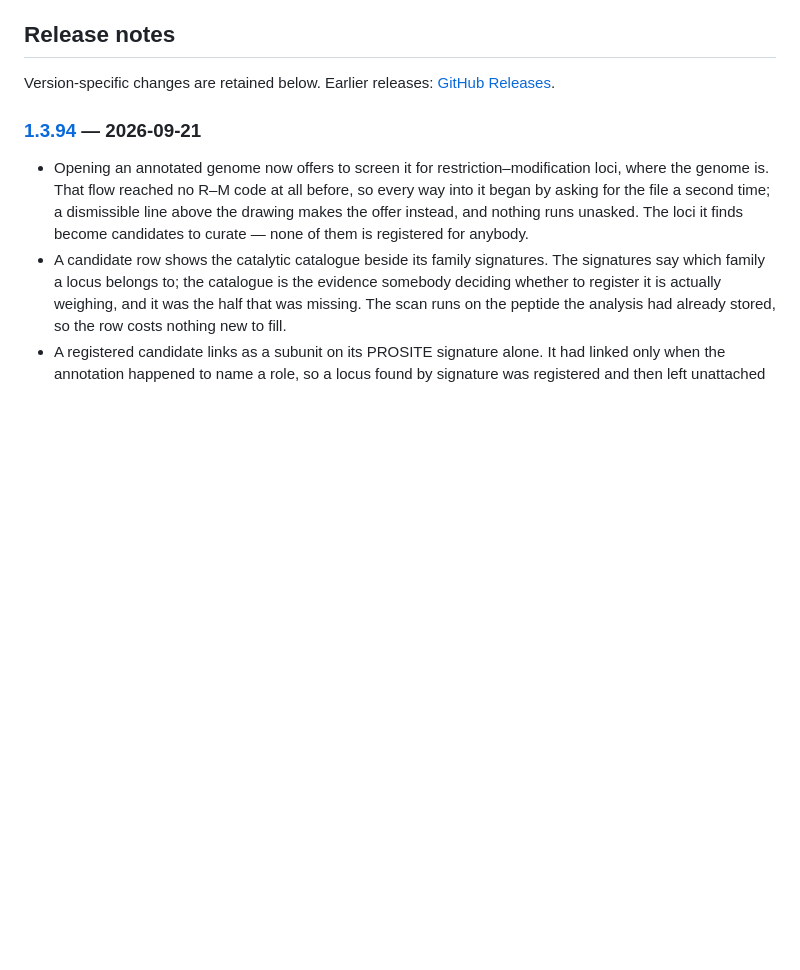
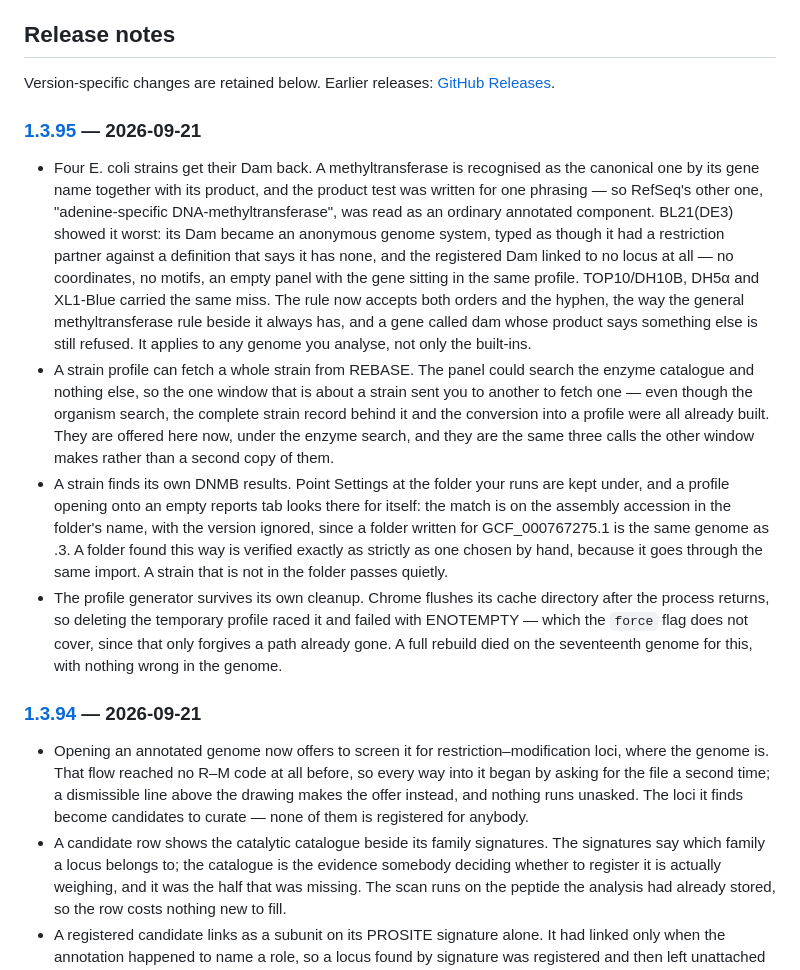
Before and after one commit to JAEYOONSUNG/GeneStudio-releases, a Markdown page: README.md, the part around the change. Drawn GitHub-style; blank space fills up the shorter version.

Commit message:
docs: accumulate release notes for v1.3.95

```diff
--- a/README.md
+++ b/README.md
@@ -164,6 +164,15 @@ connected with, or endorsed by, SnapGene or Dotmatics.
 
 Version-specific changes are retained below. Earlier releases: [GitHub Releases](https://github.com/JAEYOONSUNG/GeneStudio-releases/releases).
 
+<!-- gene-studio:release:1.3.95:begin published-at=2026-09-21T06:12:35.000Z -->
+### [1.3.95](https://github.com/JAEYOONSUNG/GeneStudio-releases/releases/tag/v1.3.95) — 2026-09-21
+
+- Four E. coli strains get their Dam back. A methyltransferase is recognised as the canonical one by its gene name together with its product, and the product test was written for one phrasing — so RefSeq's other one, "adenine-specific DNA-methyltransferase", was read as an ordinary annotated component. BL21(DE3) showed it worst: its Dam became an anonymous genome system, typed as though it had a restriction partner against a definition that says it has none, and the registered Dam linked to no locus at all — no coordinates, no motifs, an empty panel with the gene sitting in the same profile. TOP10/DH10B, DH5α and XL1-Blue carried the same miss. The rule now accepts both orders and the hyphen, the way the general methyltransferase rule beside it always has, and a gene called dam whose product says something else is still refused. It applies to any genome you analyse, not only the built-ins.
+- A strain profile can fetch a whole strain from REBASE. The panel could search the enzyme catalogue and nothing else, so the one window that is about a strain sent you to another to fetch one — even though the organism search, the complete strain record behind it and the conversion into a profile were all already built. They are offered here now, under the enzyme search, and they are the same three calls the other window makes rather than a second copy of them.
+- A strain finds its own DNMB results. Point Settings at the folder your runs are kept under, and a profile opening onto an empty reports tab looks there for itself: the match is on the assembly accession in the folder's name, with the version ignored, since a folder written for GCF_000767275.1 is the same genome as .3. A folder found this way is verified exactly as strictly as one chosen by hand, because it goes through the same import. A strain that is not in the folder passes quietly.
+- The profile generator survives its own cleanup. Chrome flushes its cache directory after the process returns, so deleting the temporary profile raced it and failed with ENOTEMPTY — which the `force` flag does not cover, since that only forgives a path already gone. A full rebuild died on the seventeenth genome for this, with nothing wrong in the genome.
+<!-- gene-studio:release:1.3.95:end -->
+
 <!-- gene-studio:release:1.3.94:begin published-at=2026-09-21T02:09:11.000Z -->
 ### [1.3.94](https://github.com/JAEYOONSUNG/GeneStudio-releases/releases/tag/v1.3.94) — 2026-09-21
 
```
